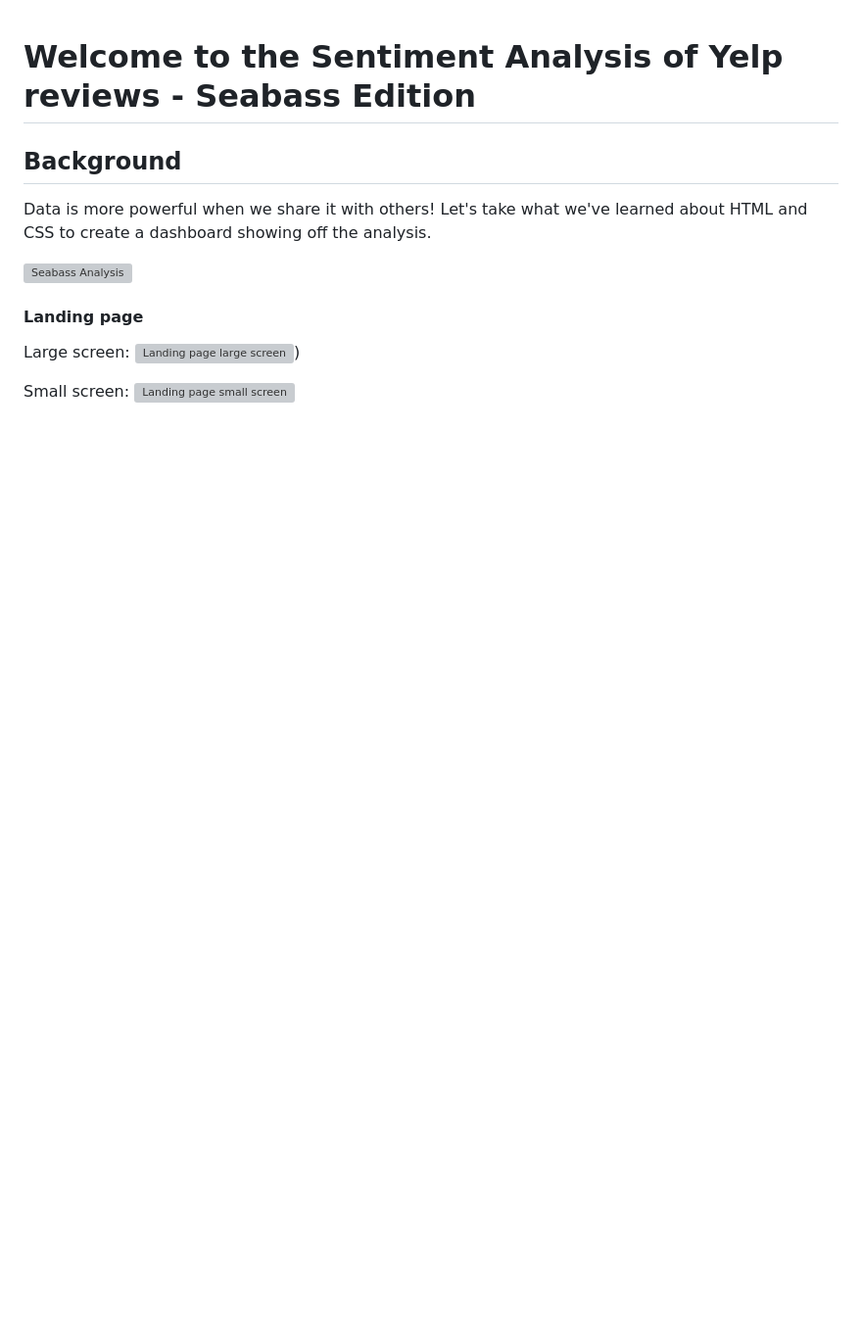
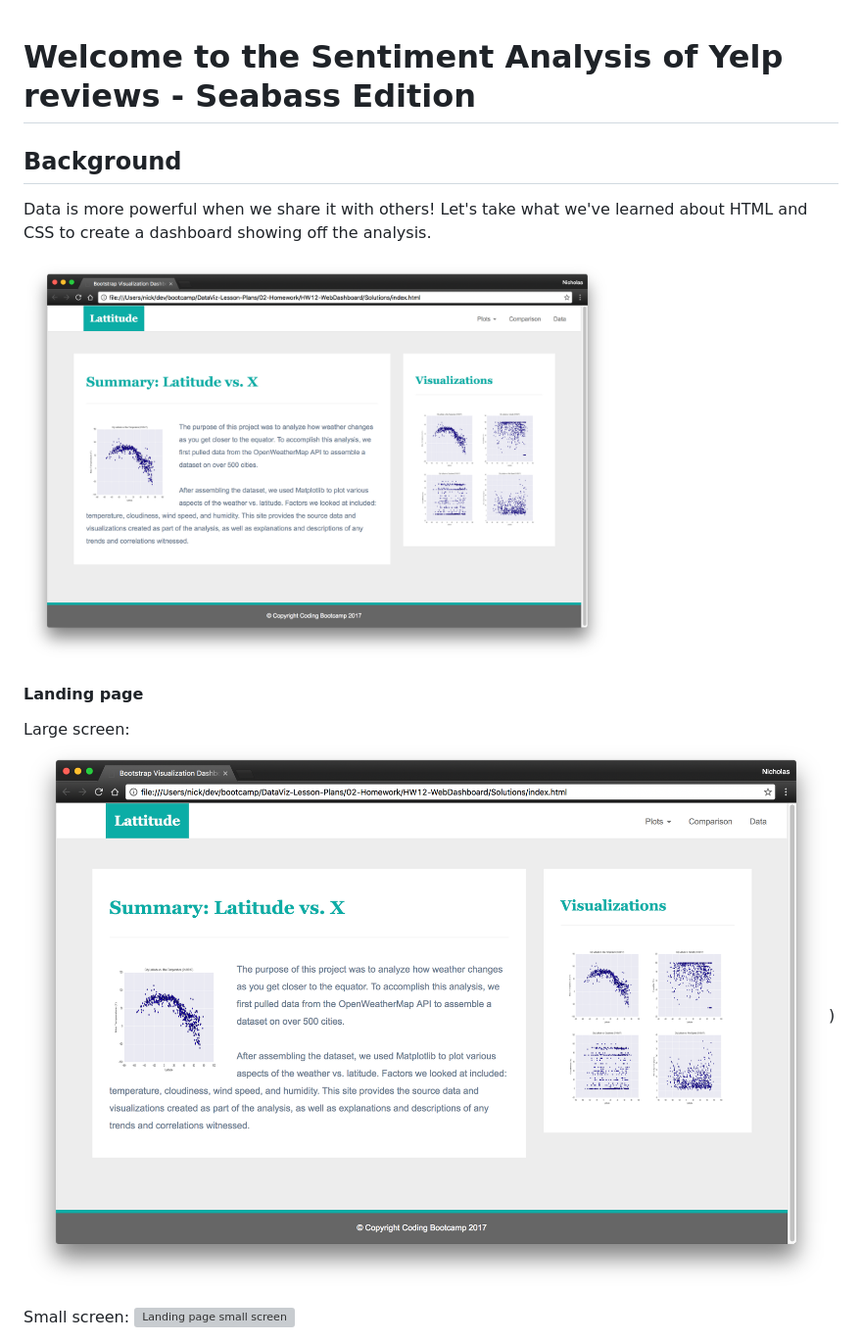
Before and after one commit to DiamondTop/yelp_seafoodanalysis, a Markdown page: README.md, the part around the change printed below. Shown: that part at 98% size. Rendered like a GitHub page; pictures changed too: image/landing-lg.png (added); blank space fills up the shorter version; grey boxes are pictures that could not be loaded.

```diff
--- a/README.md
+++ b/README.md
@@ -5,7 +5,7 @@
 Data is more powerful when we share it with others! Let's take what we've learned about HTML and CSS to create a dashboard showing off the analysis.
 
 
-<img alt="Seabass Analysis" src="image/vessel1.jpg" width=600>
+<img alt="Seabass Analysis" src="image/landing-lg.png" width=600>
 
 
 
@@ -14,6 +14,6 @@ Data is more powerful when we share it with others! Let's take what we've learne
 #### Landing page
 
 Large screen:
-![Landing page large screen](image/vessel1.jpg))
+![Landing page large screen](image/landing-lg.png))
 
 Small screen:
```
Also changed, not shown: other parts of README.md (+5 -1 lines).
